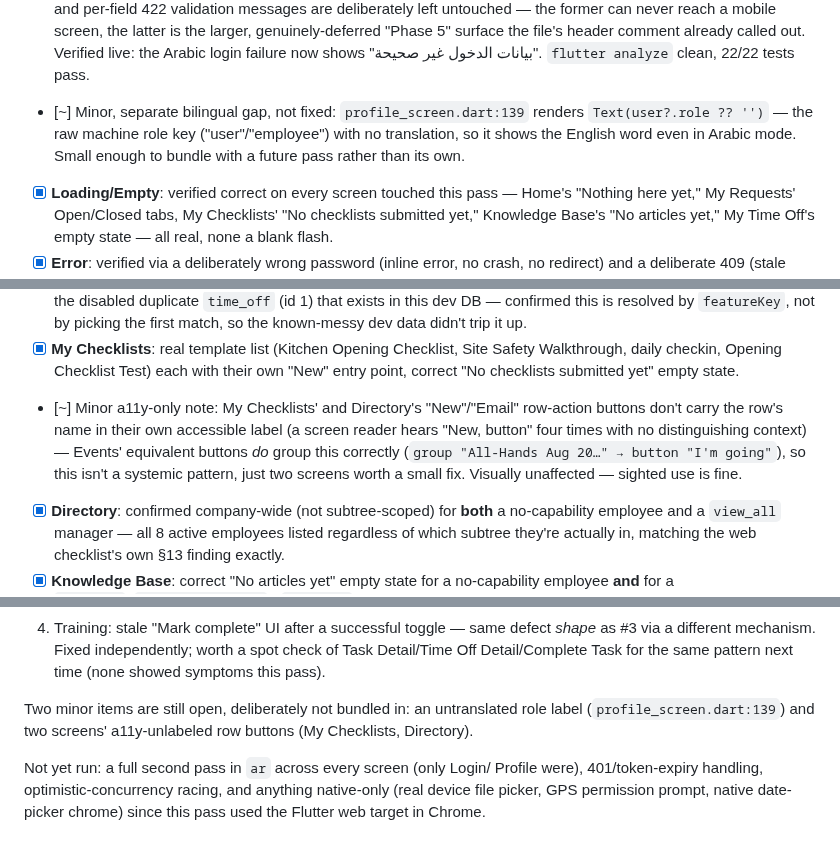
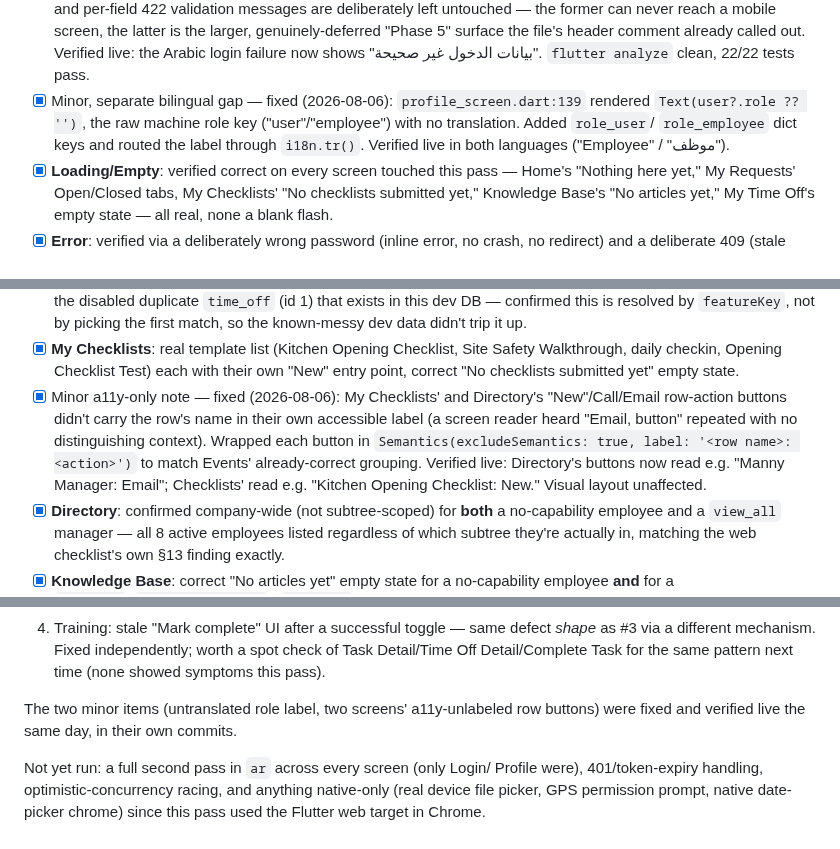
Before and after one commit to HamzaQanazi/MonitorFlow11, a Markdown page: docs/MOBILE_E2E_CHECKLIST.md, 3 parts joined by grey strips. GitHub-like rendering.

Commit message:
docs(checklist): mark the two minor mobile findings fixed too
Co-Authored-By: Claude Sonnet 5 <noreply@anthropic.com>

```diff
--- a/docs/MOBILE_E2E_CHECKLIST.md
+++ b/docs/MOBILE_E2E_CHECKLIST.md
@@ -73,11 +73,11 @@ chain) — both reusable for a future re-run.
       comment already called out. Verified live: the Arabic login failure now
       shows "بيانات الدخول غير صحيحة". `flutter analyze` clean, 22/22 tests
       pass.
-- [~] Minor, separate bilingual gap, not fixed: `profile_screen.dart:139`
-      renders `Text(user?.role ?? '')` — the raw machine role key
-      ("user"/"employee") with no translation, so it shows the English word
-      even in Arabic mode. Small enough to bundle with a future pass rather
-      than its own.
+- [x] Minor, separate bilingual gap — fixed (2026-08-06): `profile_screen.dart:139`
+      rendered `Text(user?.role ?? '')`, the raw machine role key
+      ("user"/"employee") with no translation. Added `role_user`/
+      `role_employee` dict keys and routed the label through `i18n.tr()`.
+      Verified live in both languages ("Employee" / "موظف").
 - [x] **Loading/Empty**: verified correct on every screen touched this pass —
       Home's "Nothing here yet," My Requests' Open/Closed tabs, My Checklists'
       "No checklists submitted yet," Knowledge Base's "No articles yet," My
@@ -235,13 +235,14 @@ chain) — both reusable for a future re-run.
       Safety Walkthrough, daily checkin, Opening Checklist Test) each with
       their own "New" entry point, correct "No checklists submitted yet" empty
       state.
-- [~] Minor a11y-only note: My Checklists' and Directory's "New"/"Email"
-      row-action buttons don't carry the row's name in their own accessible
-      label (a screen reader hears "New, button" four times with no
-      distinguishing context) — Events' equivalent buttons *do* group this
-      correctly (`group "All-Hands Aug 20…" → button "I'm going"`), so this
-      isn't a systemic pattern, just two screens worth a small fix. Visually
-      unaffected — sighted use is fine.
+- [x] Minor a11y-only note — fixed (2026-08-06): My Checklists' and
+      Directory's "New"/Call/Email row-action buttons didn't carry the row's
+      name in their own accessible label (a screen reader heard "Email,
+      button" repeated with no distinguishing context). Wrapped each button
+      in `Semantics(excludeSemantics: true, label: '<row name>: <action>')`
+      to match Events' already-correct grouping. Verified live: Directory's
+      buttons now read e.g. "Manny Manager: Email"; Checklists' read e.g.
+      "Kitchen Opening Checklist: New." Visual layout unaffected.
 - [x] **Directory**: confirmed company-wide (not subtree-scoped) for **both**
       a no-capability employee and a `view_all` manager — all 8 active
       employees listed regardless of which subtree they're actually in,
@@ -304,9 +305,8 @@ is web-only and out of this doc's scope (already covered by
    check of Task Detail/Time Off Detail/Complete Task for the same pattern
    next time (none showed symptoms this pass).
 
-Two minor items are still open, deliberately not bundled in: an untranslated
-role label (`profile_screen.dart:139`) and two screens' a11y-unlabeled row
-buttons (My Checklists, Directory).
+The two minor items (untranslated role label, two screens' a11y-unlabeled row
+buttons) were fixed and verified live the same day, in their own commits.
 
 Not yet run: a full second pass in `ar` across every screen (only Login/
 Profile were), 401/token-expiry handling, optimistic-concurrency racing, and
```
